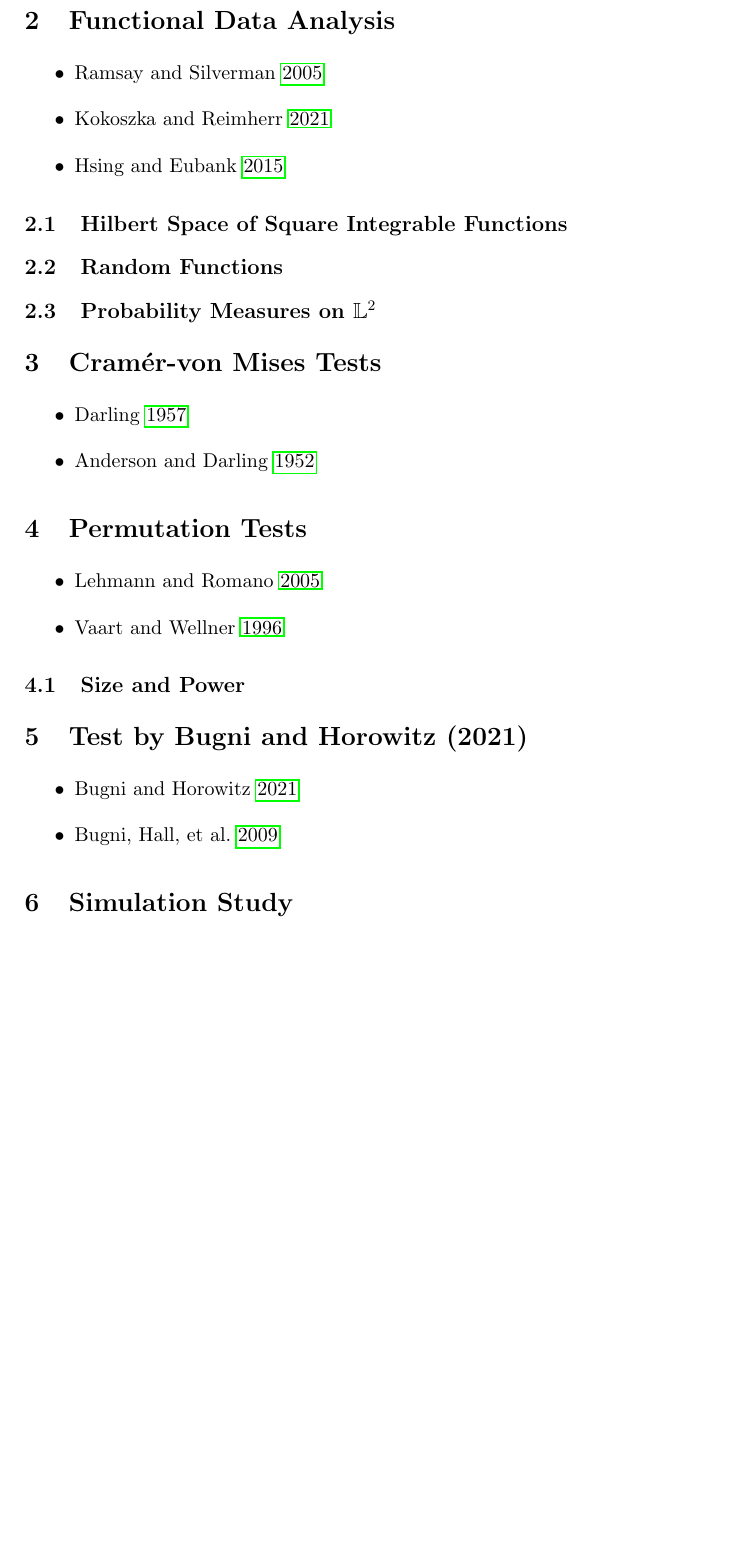
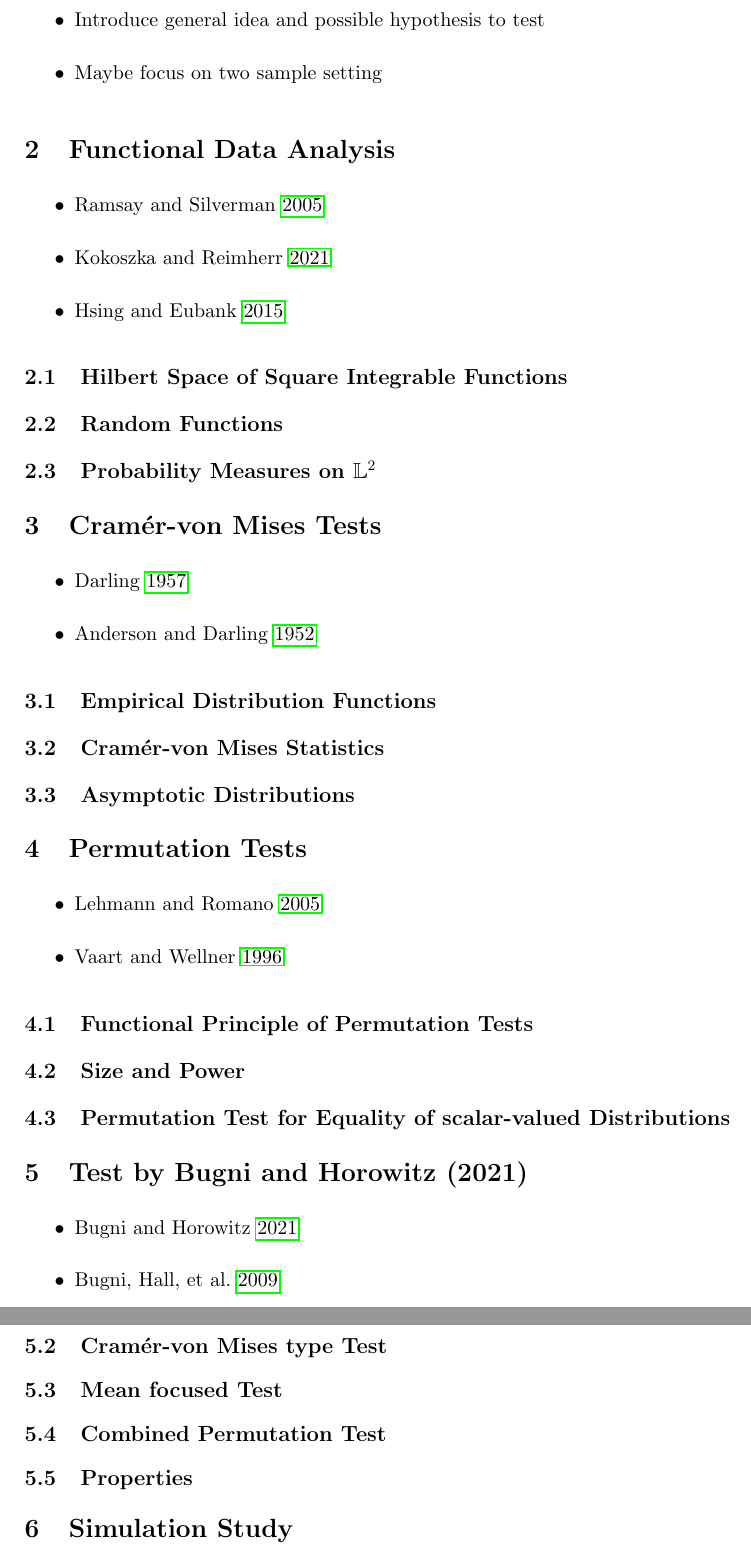
Before and after one commit to JakobJuergens/Masters_Thesis, a LaTeX thesis (LaTeX/master_thesis.tex): part of page 3 of 5 before the commit and two parts of pages 3 and 4 of 7 after it, the two joined at a grey line, cut at the place of the change, the shorter picture padded with empty space. Compiled offline with pdfLaTeX.

Commit message:
More Structure

```diff
--- a/LaTeX/master_thesis.tex
+++ b/LaTeX/master_thesis.tex
@@ -13,7 +13,7 @@
 \usepackage[font=small,skip=2pt]{caption}
 \usepackage[
 backend=biber,
-style=authoryear-comp,
+style=authoryear,
 ]{biblatex}
 
 
@@ -60,6 +60,10 @@ style=authoryear-comp,
 	\pagenumbering{arabic}
 
 	\section{Introduction}
+		\begin{itemize}
+			\item Introduce general idea and possible hypothesis to test
+			\item Maybe focus on two sample setting
+		\end{itemize}
 
 	\section{Functional Data Analysis}
 		\begin{itemize}
@@ -80,19 +84,39 @@ style=authoryear-comp,
 			\item \cite{anderson_asymptotic_1952}
 		\end{itemize}
 
+		\subsection{Empirical Distribution Functions}
+
+		\subsection{Cram\'{e}r-von Mises Statistics}
+
+		\subsection{Asymptotic Distributions}
+
 	\section{Permutation Tests}
 		\begin{itemize}
 			\item \cite{lehmann_testing_2005}
 			\item \cite{van_der_vaart_weak_1996}
 		\end{itemize}
 
+		\subsection{Functional Principle of Permutation Tests}
+
 		\subsection{Size and Power}
+
+		\subsection{Permutation Test for Equality of scalar-valued Distributions}
 
 	\section{Test by Bugni and Horowitz (2021)}
 		\begin{itemize}
 			\item \cite{bugni_permutation_2021}
 			\item \cite{bugni_goodness--fit_2009}
 		\end{itemize}
+
+		\subsection{Nullhypothesis}
+
+		\subsection{Cram\'{e}r-von Mises type Test}
+
+		\subsection{Mean focused Test}
+
+		\subsection{Combined Permutation Test}
+
+		\subsection{Properties}
 
 	\section{Simulation Study}
 
```
Also changed, not shown: LaTeX/thesis_bibliography.bib (+0 -14 lines), LaTeX/master_thesis.bbl, LaTeX/master_thesis.pdf, LaTeX/master_thesis.tex (3 more changed lines), 7 other files.
